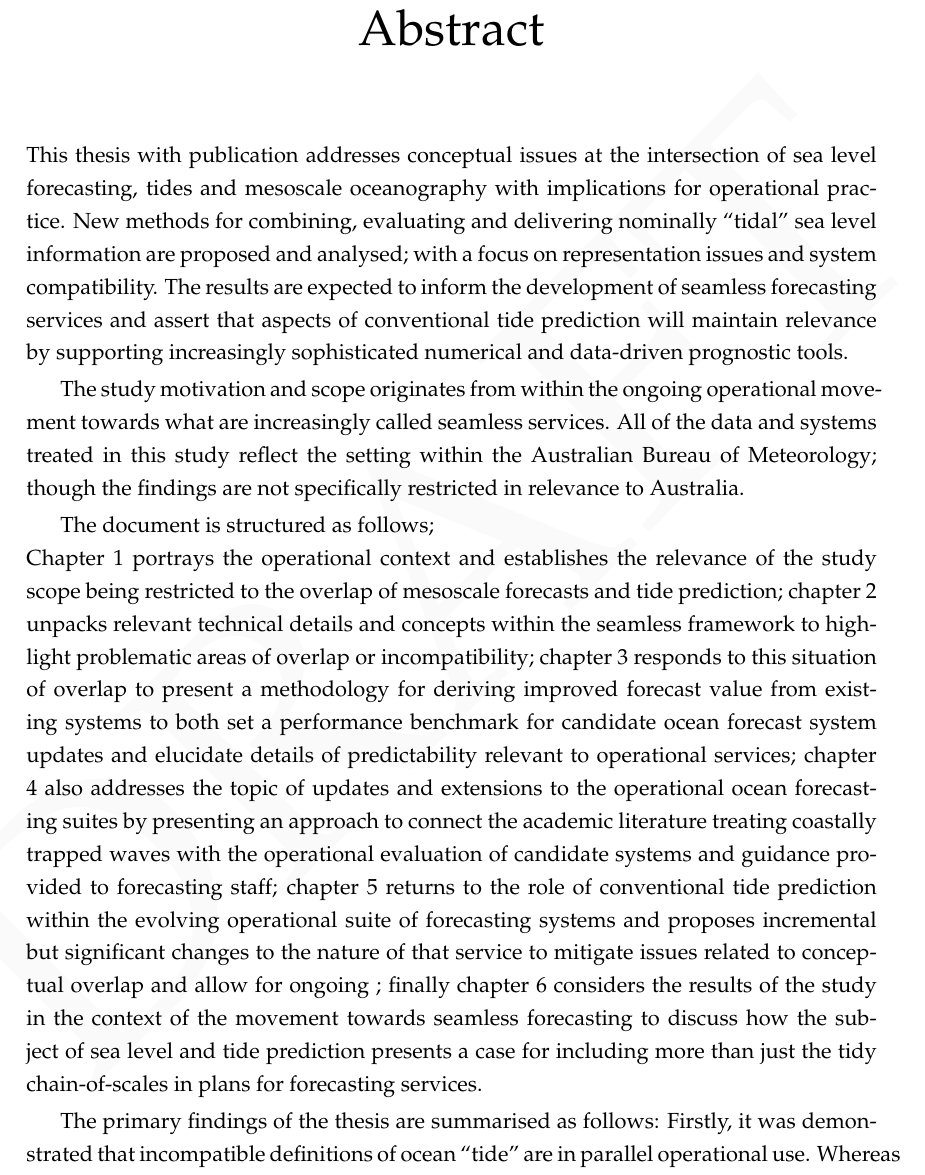
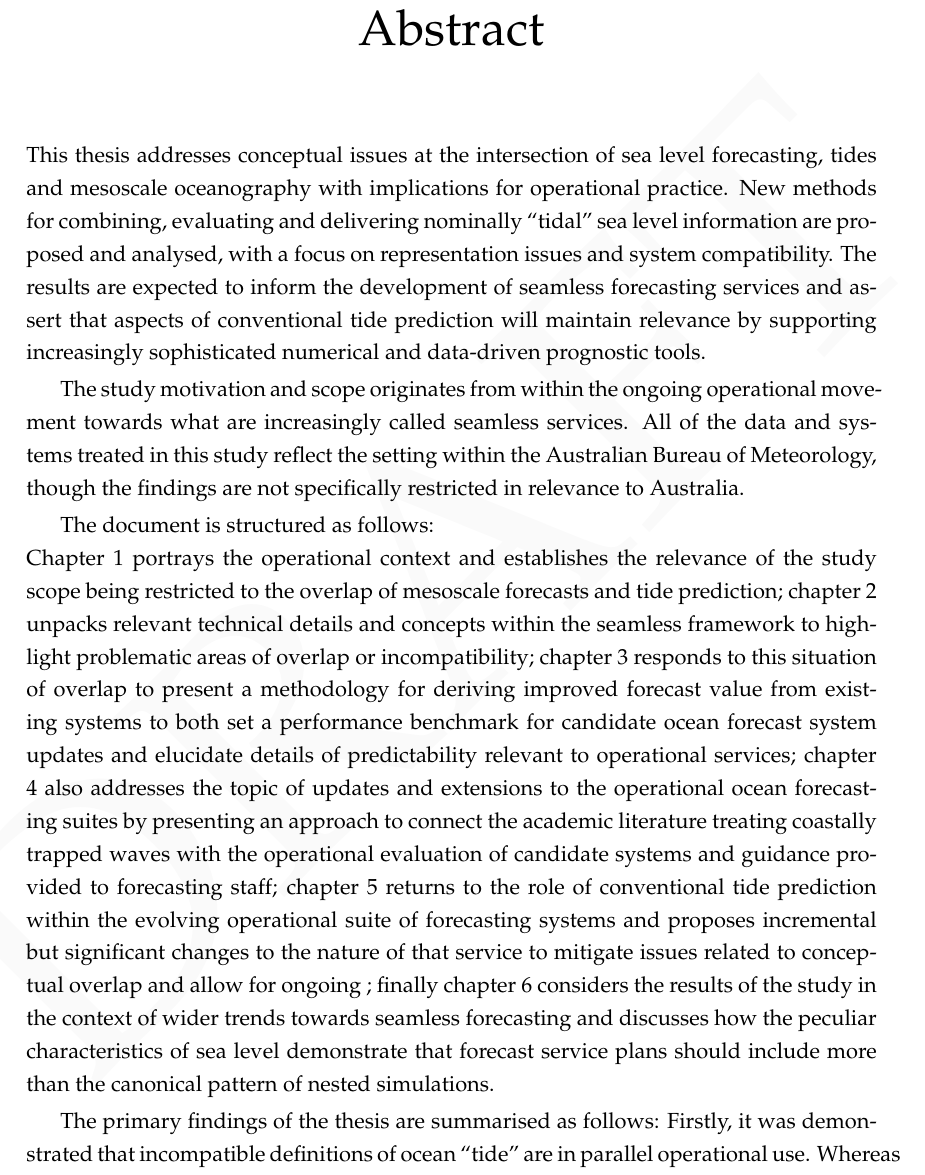
Before and after one commit to andreustaylor/sealevelthesis, a LaTeX thesis (thesis.tex, which reads preface/abstract.tex): part of page 5 of 167, cut so that both start at the same text. Compiled offline with pdfLaTeX.

Commit message:
words in abstract

```diff
--- a/preface/abstract.tex
+++ b/preface/abstract.tex
@@ -1,24 +1,23 @@
 
 \begin{abstract}
-This thesis with publication addresses conceptual issues at the intersection of sea level forecasting, tides and mesoscale oceanography with implications for operational practice.
-New methods for combining, evaluating and delivering nominally ``tidal'' sea level information are proposed and analysed; with a focus on representation issues and system compatibility.
+This thesis addresses conceptual issues at the intersection of sea level forecasting, tides and mesoscale oceanography with implications for operational practice.
+New methods for combining, evaluating and delivering nominally ``tidal'' sea level information are proposed and analysed, with a focus on representation issues and system compatibility.
 The results are expected to inform the development of seamless forecasting services and assert that aspects of conventional tide prediction will maintain relevance by supporting increasingly sophisticated numerical and data-driven prognostic tools.
 
 
 
 The study motivation and scope originates from within the ongoing operational movement towards what are increasingly called seamless services.
-All of the data and systems treated in this study reflect the setting within the Australian Bureau of Meteorology; though the findings are not specifically restricted in relevance to Australia.
+All of the data and systems treated in this study reflect the setting within the Australian Bureau of Meteorology, though the findings are not specifically restricted in relevance to Australia.
 
 
 
-The document is structured as follows; \\
+The document is structured as follows: \\
 Chapter \ref{chp:introduction} portrays the operational context and establishes the relevance of the study scope being restricted to the overlap of mesoscale forecasts and tide prediction;
 chapter \ref{chp:forecastConcepts} unpacks relevant technical details and concepts within the seamless framework to highlight problematic areas of overlap or incompatibility;
 chapter \ref{chp:aggregate} responds to this situation of overlap to present a methodology for deriving improved forecast value from existing systems to both set a performance benchmark for candidate ocean forecast system updates and elucidate details of predictability relevant to operational services;
 chapter \ref{chp:waveguide} also addresses the topic of updates and extensions to the operational ocean forecasting suites by presenting an approach to connect the academic literature treating coastally trapped waves with the operational evaluation of candidate systems and guidance provided to forecasting staff;
 chapter \ref{chp:tideFlavours} returns to the role of conventional tide prediction within the evolving operational suite of forecasting systems and proposes incremental but significant changes to the nature of that service to mitigate issues related to conceptual overlap and allow for ongoing ;
-finally chapter \ref{chp:conclusions} considers the results of the study in the context of the movement towards seamless forecasting to discuss how the subject of sea level and tide prediction presents a case for including more than just the tidy chain-of-scales in plans for forecasting services.
-
+finally chapter \ref{chp:conclusions} considers the results of the study in the context of wider trends towards seamless forecasting and discusses how the peculiar characteristics of sea level demonstrate that forecast service plans should include more than the canonical pattern of nested simulations.
 
 
 The primary findings of the thesis are summarised as follows:
```
